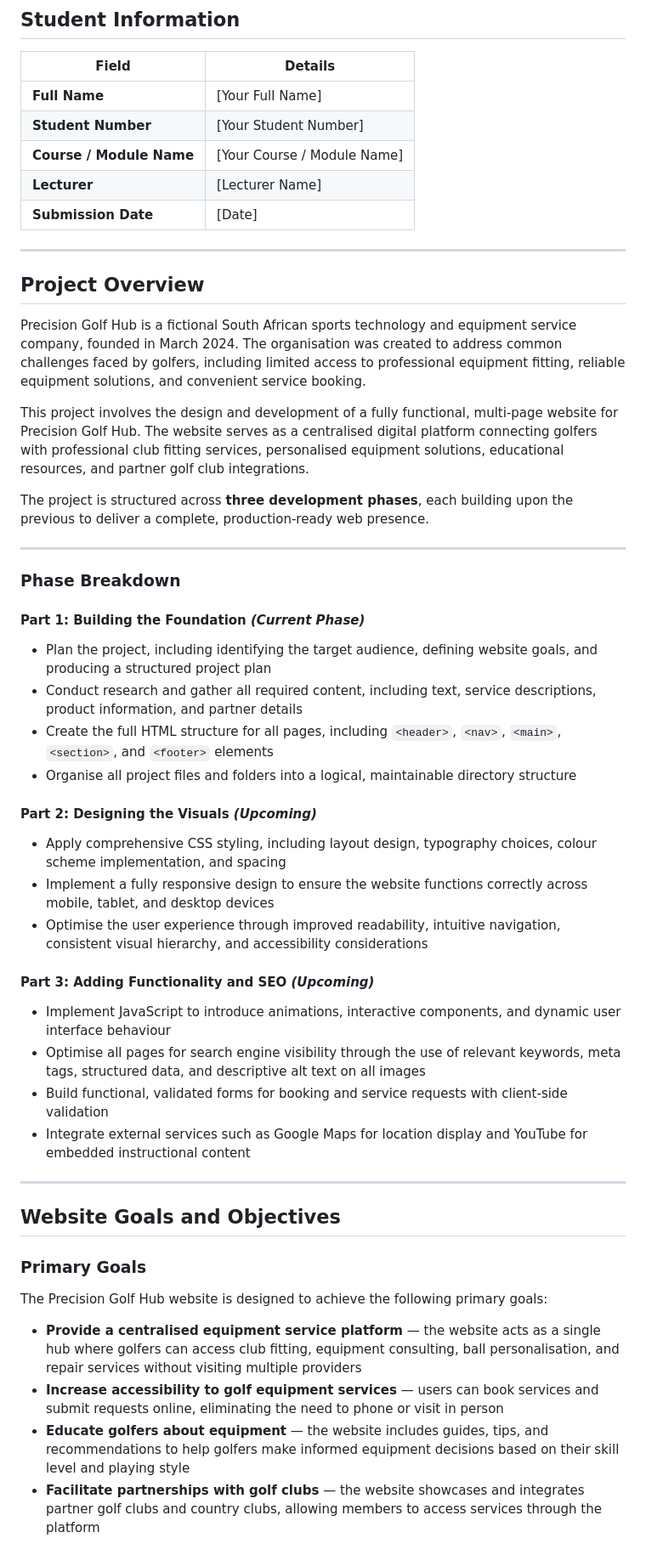
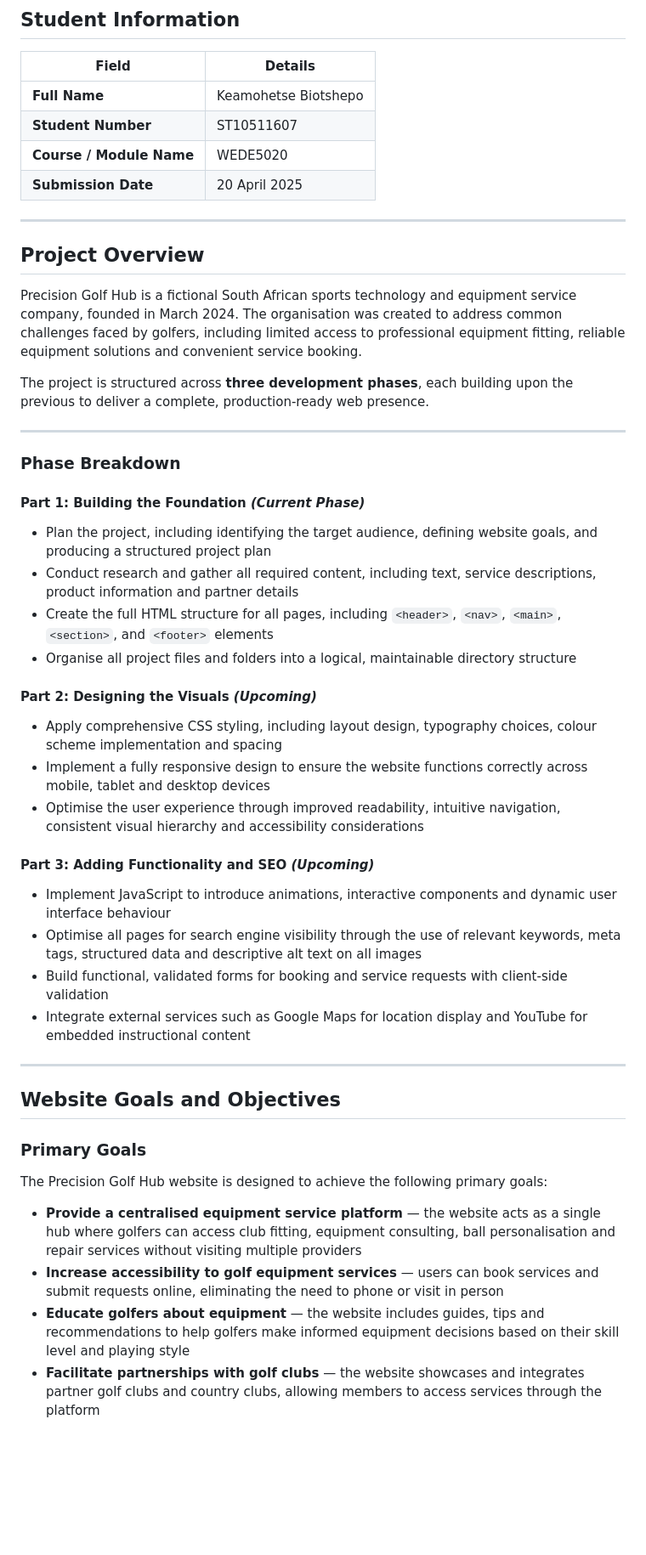
Before and after one commit to kbmgazi/precision_golf_hub, a Markdown page: README.md, the part around one of its changes. Shown at 85% size. Rendered like a GitHub page; blank space fills up the shorter version.

Commit message:
Revise student details and project overview
Updated student information and project details in README.

```diff
--- a/README.md
+++ b/README.md
@@ -6,19 +6,16 @@
 
 | Field | Details |
 |---|---|
-| **Full Name** | [Your Full Name] |
-| **Student Number** | [Your Student Number] |
-| **Course / Module Name** | [Your Course / Module Name] |
-| **Lecturer** | [Lecturer Name] |
-| **Submission Date** | [Date] |
+| **Full Name** | Keamohetse Biotshepo|
+| **Student Number** | ST10511607 |
+| **Course / Module Name** | WEDE5020 |
+| **Submission Date** | 20 April 2025 |
 
 ---
 
 ## Project Overview
 
-Precision Golf Hub is a fictional South African sports technology and equipment service company, founded in March 2024. The organisation was created to address common challenges faced by golfers, including limited access to professional equipment fitting, reliable equipment solutions, and convenient service booking.
-
-This project involves the design and development of a fully functional, multi-page website for Precision Golf Hub. The website serves as a centralised digital platform connecting golfers with professional club fitting services, personalised equipment solutions, educational resources, and partner golf club integrations.
+Precision Golf Hub is a fictional South African sports technology and equipment service company, founded in March 2024. The organisation was created to address common challenges faced by golfers, including limited access to professional equipment fitting, reliable equipment solutions and convenient service booking.
 
 The project is structured across **three development phases**, each building upon the previous to deliver a complete, production-ready web presence.
 
@@ -29,20 +26,20 @@ The project is structured across **three development phases**, each building upo
 #### Part 1: Building the Foundation *(Current Phase)*
 
 - Plan the project, including identifying the target audience, defining website goals, and producing a structured project plan
-- Conduct research and gather all required content, including text, service descriptions, product information, and partner details
+- Conduct research and gather all required content, including text, service descriptions, product information and partner details
 - Create the full HTML structure for all pages, including `<header>`, `<nav>`, `<main>`, `<section>`, and `<footer>` elements
 - Organise all project files and folders into a logical, maintainable directory structure
 
 #### Part 2: Designing the Visuals *(Upcoming)*
 
-- Apply comprehensive CSS styling, including layout design, typography choices, colour scheme implementation, and spacing
-- Implement a fully responsive design to ensure the website functions correctly across mobile, tablet, and desktop devices
-- Optimise the user experience through improved readability, intuitive navigation, consistent visual hierarchy, and accessibility considerations
+- Apply comprehensive CSS styling, including layout design, typography choices, colour scheme implementation and spacing
+- Implement a fully responsive design to ensure the website functions correctly across mobile, tablet and desktop devices
+- Optimise the user experience through improved readability, intuitive navigation, consistent visual hierarchy and accessibility considerations
 
 #### Part 3: Adding Functionality and SEO *(Upcoming)*
 
-- Implement JavaScript to introduce animations, interactive components, and dynamic user interface behaviour
-- Optimise all pages for search engine visibility through the use of relevant keywords, meta tags, structured data, and descriptive alt text on all images
+- Implement JavaScript to introduce animations, interactive components and dynamic user interface behaviour
+- Optimise all pages for search engine visibility through the use of relevant keywords, meta tags, structured data and descriptive alt text on all images
 - Build functional, validated forms for booking and service requests with client-side validation
 - Integrate external services such as Google Maps for location display and YouTube for embedded instructional content
 
@@ -54,9 +51,9 @@ The project is structured across **three development phases**, each building upo
 
 The Precision Golf Hub website is designed to achieve the following primary goals:
 
-- **Provide a centralised equipment service platform** — the website acts as a single hub where golfers can access club fitting, equipment consulting, ball personalisation, and repair services without visiting multiple providers
+- **Provide a centralised equipment service platform** — the website acts as a single hub where golfers can access club fitting, equipment consulting, ball personalisation and repair services without visiting multiple providers
 - **Increase accessibility to golf equipment services** — users can book services and submit requests online, eliminating the need to phone or visit in person
-- **Educate golfers about equipment** — the website includes guides, tips, and recommendations to help golfers make informed equipment decisions based on their skill level and playing style
+- **Educate golfers about equipment** — the website includes guides, tips and recommendations to help golfers make informed equipment decisions based on their skill level and playing style
 - **Facilitate partnerships with golf clubs** — the website showcases and integrates partner golf clubs and country clubs, allowing members to access services through the platform
 
 ### Key Performance Indicators (KPIs)
```
Also changed, not shown: other parts of README.md (+18 -18 lines).
